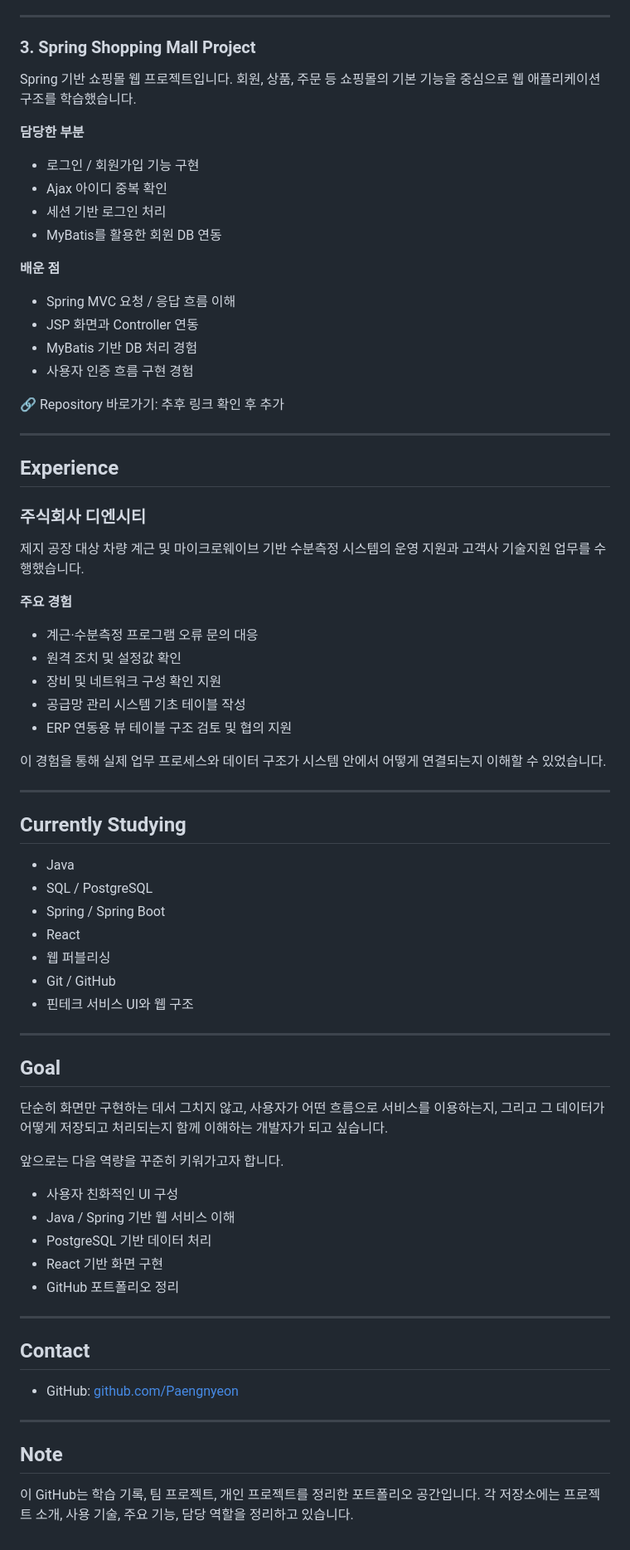
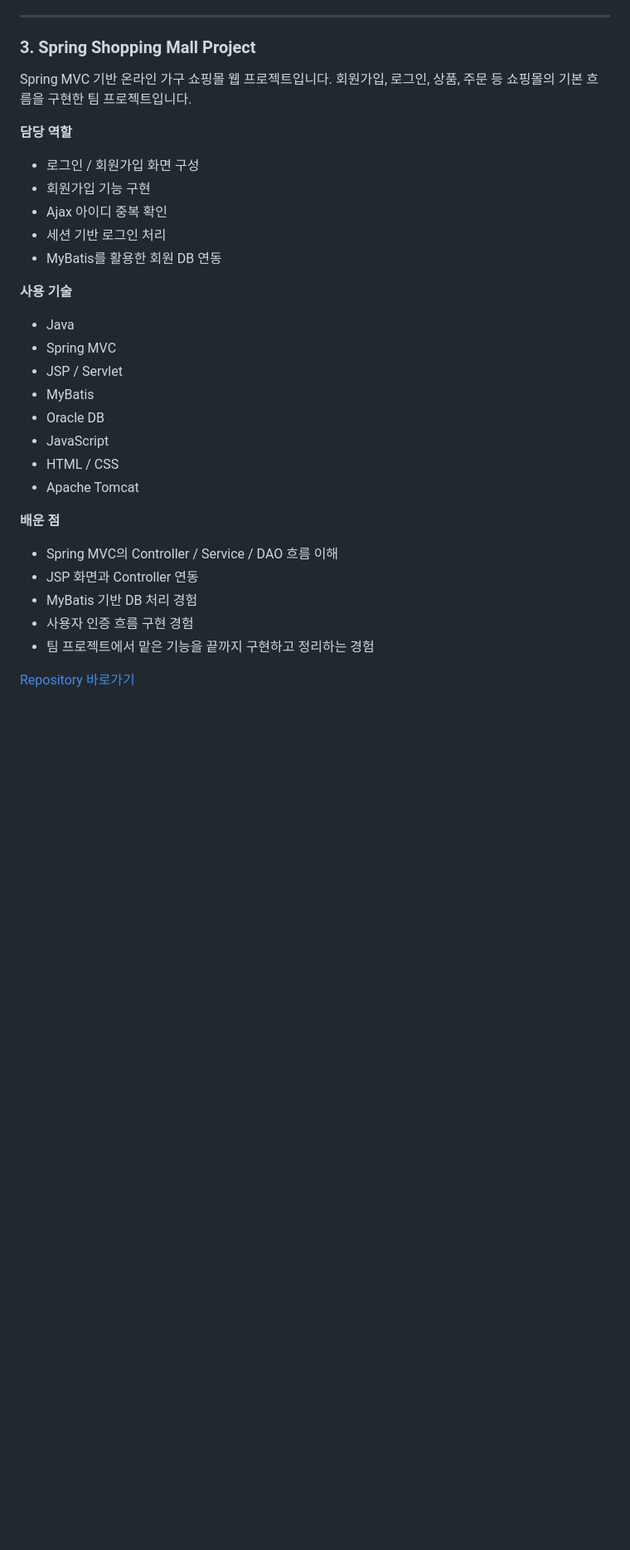
Before and after one commit to Paengnyeon/Paengnyeon, a Markdown page: README.md, the part around one of its changes. Shown at 83% size. Drawn GitHub-style; blank space fills up the shorter version.

```diff
--- a/README.md
+++ b/README.md
@@ -107,80 +114,34 @@ JSP/Servlet 기반의 일기장 웹 프로젝트입니다.
 
 ### 3. Spring Shopping Mall Project
 
-Spring 기반 쇼핑몰 웹 프로젝트입니다.
-회원, 상품, 주문 등 쇼핑몰의 기본 기능을 중심으로 웹 애플리케이션 구조를 학습했습니다.
+Spring MVC 기반 온라인 가구 쇼핑몰 웹 프로젝트입니다.
+회원가입, 로그인, 상품, 주문 등 쇼핑몰의 기본 흐름을 구현한 팀 프로젝트입니다.
 
-**담당한 부분**
+**담당 역할**
 
-* 로그인 / 회원가입 기능 구현
+* 로그인 / 회원가입 화면 구성
+* 회원가입 기능 구현
 * Ajax 아이디 중복 확인
 * 세션 기반 로그인 처리
 * MyBatis를 활용한 회원 DB 연동
 
+**사용 기술**
+
+* Java
+* Spring MVC
+* JSP / Servlet
+* MyBatis
+* Oracle DB
+* JavaScript
+* HTML / CSS
+* Apache Tomcat
+
 **배운 점**
 
-* Spring MVC 요청 / 응답 흐름 이해
+* Spring MVC의 Controller / Service / DAO 흐름 이해
 * JSP 화면과 Controller 연동
 * MyBatis 기반 DB 처리 경험
 * 사용자 인증 흐름 구현 경험
+* 팀 프로젝트에서 맡은 기능을 끝까지 구현하고 정리하는 경험
 
-🔗 Repository 바로가기: 추후 링크 확인 후 추가
-
----
-
-## Experience
-
-### 주식회사 디엔시티
-
-제지 공장 대상 차량 계근 및 마이크로웨이브 기반 수분측정 시스템의 운영 지원과 고객사 기술지원 업무를 수행했습니다.
-
-**주요 경험**
-
-* 계근·수분측정 프로그램 오류 문의 대응
-* 원격 조치 및 설정값 확인
-* 장비 및 네트워크 구성 확인 지원
-* 공급망 관리 시스템 기초 테이블 작성
-* ERP 연동용 뷰 테이블 구조 검토 및 협의 지원
-
-이 경험을 통해 실제 업무 프로세스와 데이터 구조가 시스템 안에서 어떻게 연결되는지 이해할 수 있었습니다.
-
----
-
-## Currently Studying
-
-* Java
-* SQL / PostgreSQL
-* Spring / Spring Boot
-* React
-* 웹 퍼블리싱
-* Git / GitHub
-* 핀테크 서비스 UI와 웹 구조
-
----
-
-## Goal
-
-단순히 화면만 구현하는 데서 그치지 않고,
-사용자가 어떤 흐름으로 서비스를 이용하는지,
-그리고 그 데이터가 어떻게 저장되고 처리되는지 함께 이해하는 개발자가 되고 싶습니다.
-
-앞으로는 다음 역량을 꾸준히 키워가고자 합니다.
-
-* 사용자 친화적인 UI 구성
-* Java / Spring 기반 웹 서비스 이해
-* PostgreSQL 기반 데이터 처리
-* React 기반 화면 구현
-* GitHub 포트폴리오 정리
-
----
-
-## Contact
-
-* GitHub: [github.com/Paengnyeon](https://github.com/Paengnyeon)
-
----
-
-## Note
-
-이 GitHub는 학습 기록, 팀 프로젝트, 개인 프로젝트를 정리한 포트폴리오 공간입니다.
-각 저장소에는 프로젝트 소개, 사용 기술, 주요 기능, 담당 역할을 정리하고 있습니다.
+[Repository 바로가기](https://github.com/Paengnyeon/spring-shoppingmall-project)
```
Also changed, not shown: other parts of README.md (+27 -20 lines).
